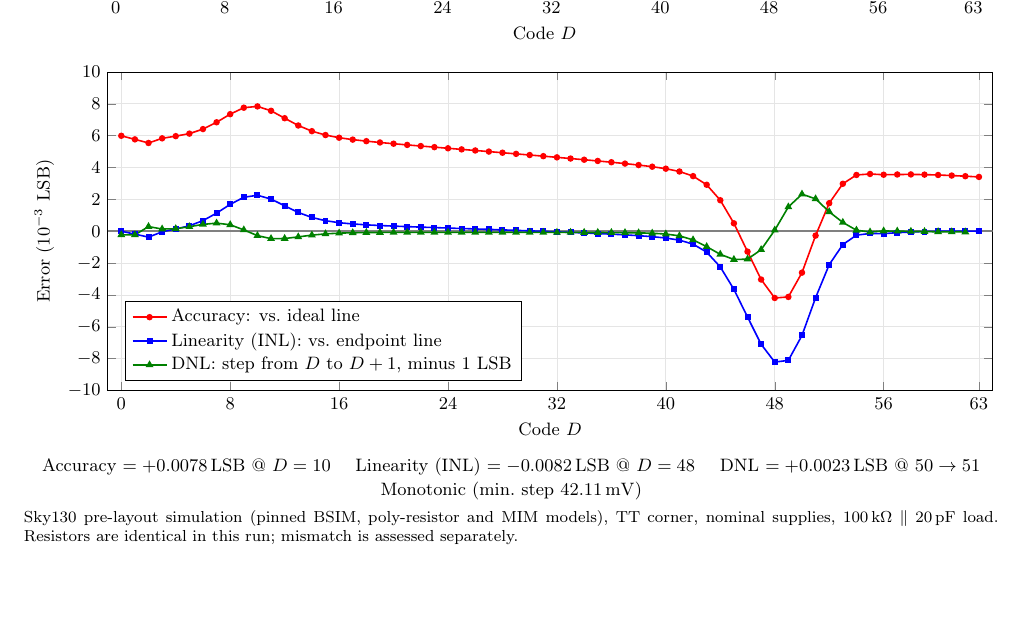
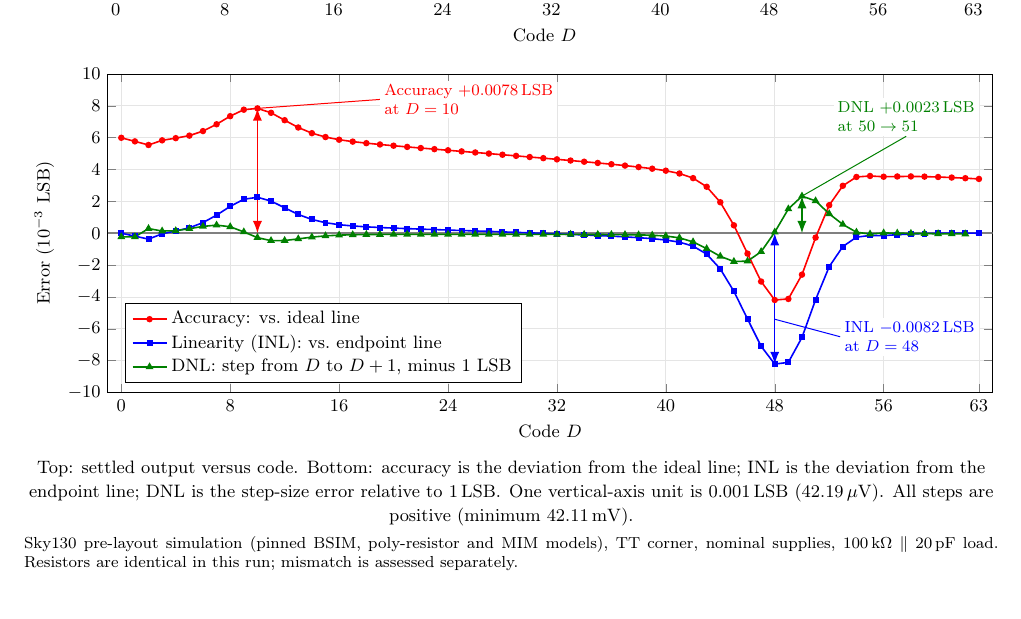
Before and after one commit to AlexZGray/Chipalooza, a LaTeX document (docs/proposal/v3/Chipalooza_DAC6_Proposal.tex): part of page 3 of 3, cut so that both start at the same text. Compiled offline with pdfLaTeX.

Commit message:
Annotate v3 DAC error graph across proposal formats

```diff
--- a/docs/proposal/v3/Chipalooza_DAC6_Proposal.tex
+++ b/docs/proposal/v3/Chipalooza_DAC6_Proposal.tex
@@ -244,11 +244,31 @@ code vout errlsb inllsb dnllsb
   \addlegendentry{Linearity (INL): vs.\ endpoint line}
   \addplot[green!50!black, thick, mark=triangle*, mark size=1.5pt, unbounded coords=jump] table[x=code, y=dnllsb] {\dactt};
   \addlegendentry{DNL: step from $D$ to $D+1$, minus 1 LSB}
+  % Error-table values and axis coordinates are in 10^{-3} LSB.
+  % Callouts report LSB, matching the specification and the original summary.
+  \draw[red, <->, >=Latex, line width=0.7pt]
+    (axis cs:10,0) -- (axis cs:10,7.8388);
+  \node[font=\footnotesize, text=red, fill=white, inner sep=2pt,
+        align=left, anchor=west] (accnote) at (axis cs:19,8.4)
+    {Accuracy $+0.0078\,\mathrm{LSB}$\\at $D=10$};
+  \draw[red, line width=0.5pt] (accnote.west) -- (axis cs:10,7.8388);
+  \draw[blue, <->, >=Latex, line width=0.7pt]
+    (axis cs:48,0) -- (axis cs:48,-8.2164);
+  \node[font=\footnotesize, text=blue, fill=white, inner sep=2pt,
+        align=left, anchor=east] (inlnote) at (axis cs:63,-6.5)
+    {INL $-0.0082\,\mathrm{LSB}$\\at $D=48$};
+  \draw[blue, line width=0.5pt] (inlnote.west) -- (axis cs:48,-5.4);
+  \draw[green!50!black, <->, >=Latex, line width=0.7pt]
+    (axis cs:50,0) -- (axis cs:50,2.3272);
+  \node[font=\footnotesize, text=green!50!black, fill=white, inner sep=2pt,
+        align=left, anchor=east] (dnlnote) at (axis cs:63,7.3)
+    {DNL $+0.0023\,\mathrm{LSB}$\\at $50\to51$};
+  \draw[green!50!black, line width=0.5pt] (dnlnote.south) -- (axis cs:50,2.3272);
 \end{axis}
 \end{tikzpicture}
 
 \vspace{1mm}
-{\small Accuracy $= +0.0078\,\mathrm{LSB}$ @ $D=10$ \quad Linearity (INL) $= -0.0082\,\mathrm{LSB}$ @ $D=48$ \quad DNL $= +0.0023\,\mathrm{LSB}$ @ $50 \to 51$ \quad Monotonic (min.\ step $42.11\,\mathrm{mV}$)}
+{\small Top: settled output versus code. Bottom: accuracy is the deviation from the ideal line; INL is the deviation from the endpoint line; DNL is the step-size error relative to $1\,\mathrm{LSB}$. One vertical-axis unit is $0.001\,\mathrm{LSB}$ ($42.19\,\mu\mathrm{V}$). All steps are positive (minimum $42.11\,\mathrm{mV}$).}
 \captionsetup{skip=3pt}\caption*{\footnotesize Sky130 pre-layout simulation (pinned BSIM, poly-resistor and MIM models), TT corner, nominal supplies, $100\,\mathrm{k\Omega} \parallel 20\,\mathrm{pF}$ load. Resistors are identical in this run; mismatch is assessed separately.}
 \end{figure}
 
```
Also changed, not shown: docs/proposal/v3/Chipalooza_DAC6_Proposal.md (+1 -1 lines), docs/proposal/v3/Chipalooza_DAC6_Proposal.pdf, docs/proposal/v3/figures/error_per_code.png.
